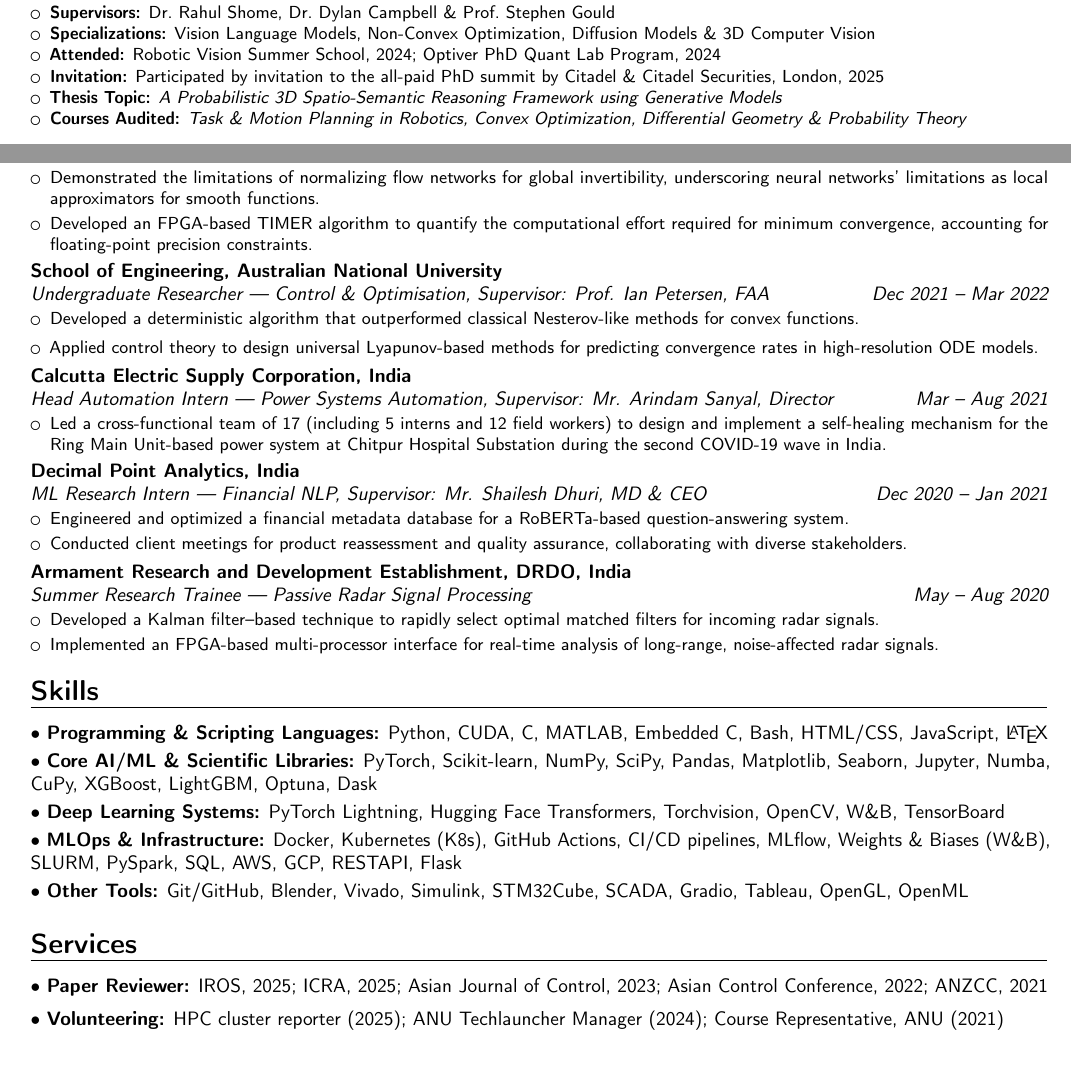
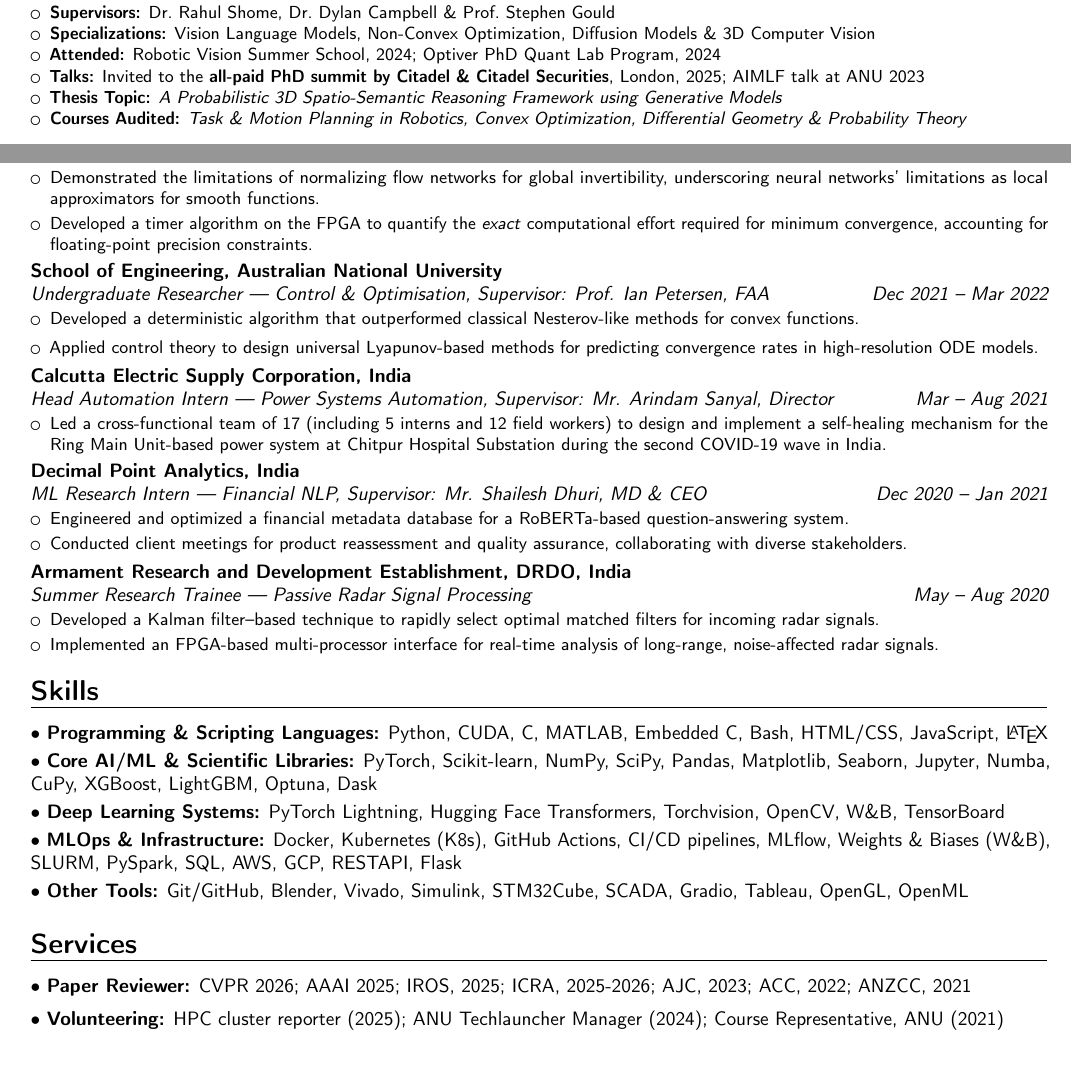
Before and after one commit to 1ssb/1ssb.github.io, a LaTeX CV (resume/main.tex, which reads resume/sections/education.tex, resume/sections/exp.tex, resume/sections/services.tex): two parts of pages 1 and 2 of 2, joined at a grey line, cut so that both start at the same text. Compiled offline with pdfLaTeX.

Commit message:
Updates from Overleaf

```diff
--- a/resume/sections/education.tex
+++ b/resume/sections/education.tex
@@ -5,7 +5,7 @@
     \item \textbf{Supervisors:} Dr.\ Rahul Shome, Dr.\ Dylan Campbell \& Prof.\ Stephen Gould
     \item \textbf{Specializations:} Vision Language Models, Non-Convex Optimization, Diffusion Models \& 3D Computer Vision
     \item \textbf{Attended:} Robotic Vision Summer School, 2024; Optiver PhD Quant Lab Program, 2024
-    \item \textbf{Invitation:} Participated by invitation to the all-paid PhD summit by Citadel \& Citadel Securities, London, 2025
+    \item \textbf{Talks:} Invited to the \textbf{all-paid PhD summit by Citadel \& Citadel Securities}, London, 2025; AIMLF talk at ANU 2023
     \item \textbf{Thesis Topic:} \textit{A Probabilistic 3D Spatio-Semantic Reasoning Framework using Generative Models}
     \item \textbf{Courses Audited:} \textit{Task \& Motion Planning in Robotics, Convex Optimization, Differential Geometry \& Probability Theory}
   \end{itemize}
--- a/resume/sections/exp.tex
+++ b/resume/sections/exp.tex
@@ -38,7 +38,7 @@
 \begin{itemize}[itemsep=0em]
   \item Applied neural networks to assess the invertibility of differentiable functions in non-linear processes, achieving a 72\% RMSE hit rate using positional encoding.
   \item Demonstrated the limitations of normalizing flow networks for global invertibility, underscoring neural networks’ limitations as local approximators for smooth functions.
-  \item Developed an FPGA-based TIMER algorithm to quantify the computational effort required for minimum convergence, accounting for floating-point precision constraints.
+  \item Developed a timer algorithm on the FPGA to quantify the \textit{exact} computational effort required for minimum convergence, accounting for floating-point precision constraints.
 \end{itemize}}
 
 \cventry{Dec 2021 -- Mar 2022}{Undergraduate Researcher --- Control \& Optimisation}{School of Engineering, Australian National University}{}{\textit{Supervisor: Prof. Ian Petersen, FAA}}{%
--- a/resume/sections/services.tex
+++ b/resume/sections/services.tex
@@ -1,4 +1,4 @@
 % services.tex
 \section*{Services}
-\textbullet~\textbf{Paper Reviewer:} IROS, 2025; ICRA, 2025; Asian Journal of Control, 2023; Asian Control Conference, 2022; ANZCC, 2021\\[0.5em]
+\textbullet~\textbf{Paper Reviewer:} CVPR 2026; AAAI 2025; IROS, 2025; ICRA, 2025-2026; AJC, 2023; ACC, 2022; ANZCC, 2021\\[0.5em]
 \textbullet~\textbf{Volunteering:} HPC cluster reporter (2025); ANU Techlauncher Manager (2024); Course Representative, ANU (2021)
```
Also changed, not shown: resume/sections/exp.tex (2 more changed lines).
